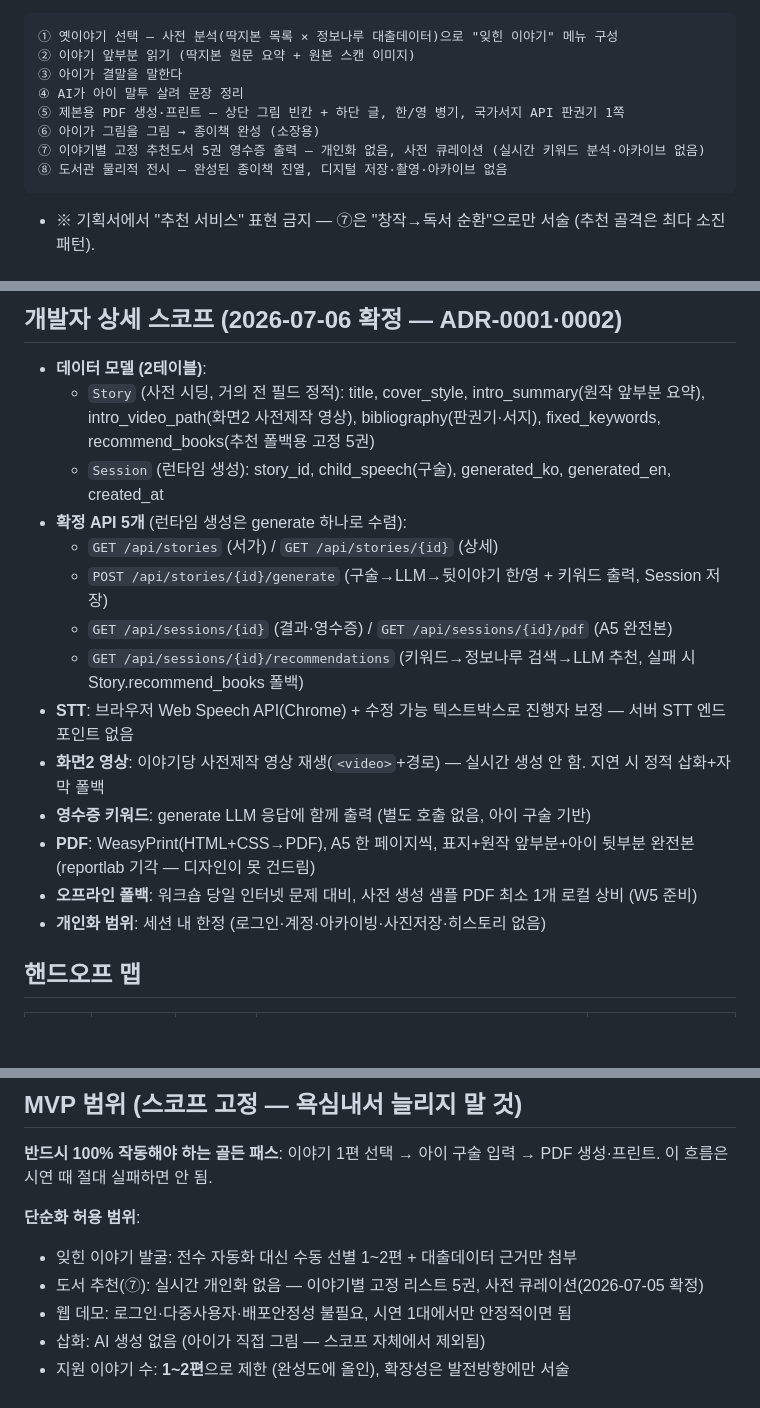
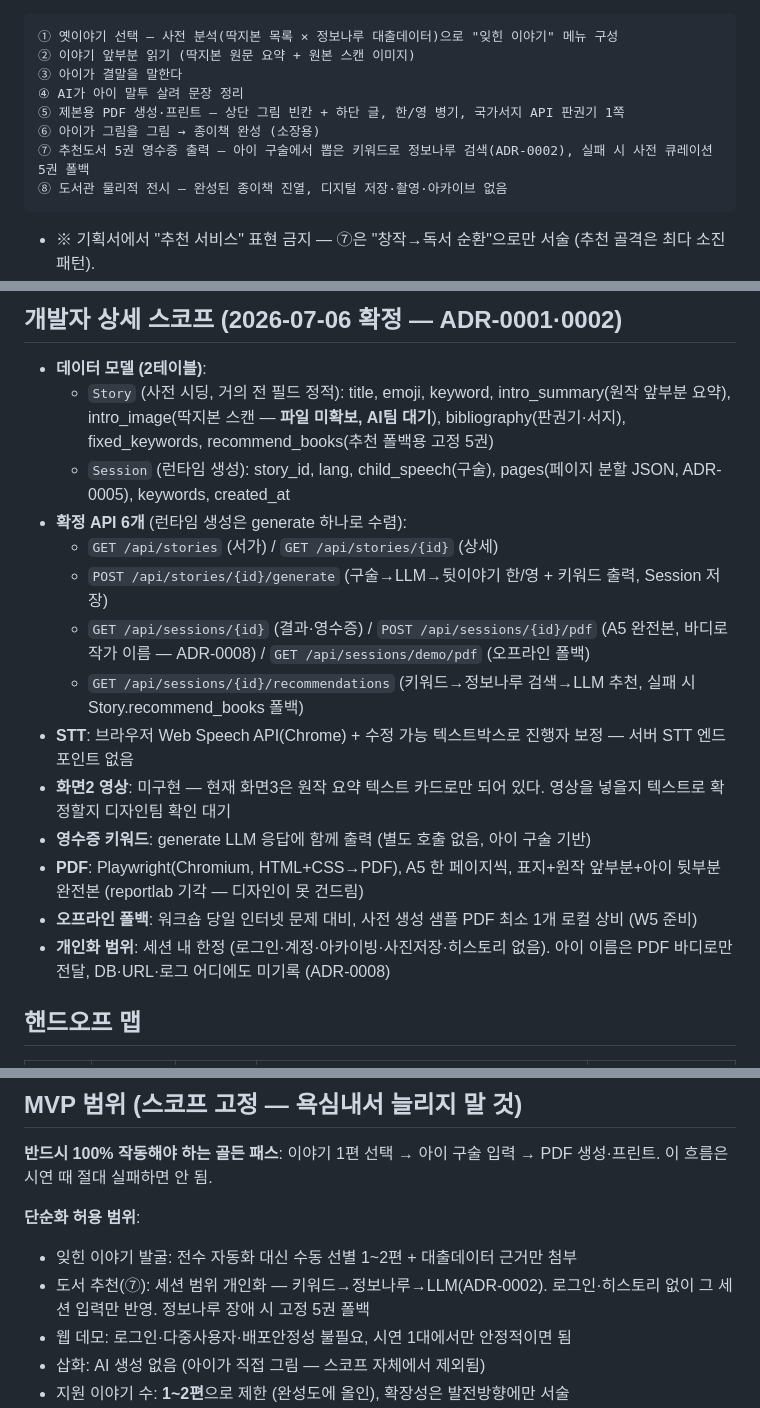
Before and after one commit to hs1418/2026_LIBRARY_DATA, a Markdown page: docs/PLAN.md, 3 parts joined by grey strips. Drawn GitHub-style; blank space fills up the shorter version.

Commit message:
docs: PLAN 을 코드와 동기화 (#8)
- Story/Session 필드를 실제 모델로 정정 (pages·lang, cover_style 등 사장된 이름 제거)
- 추천 로직: 개인화 없음 → 키워드→정보나루→LLM (ADR-0002 가 복원했는데 문서만 낡아 있었음)
- PDF 계약 POST 전환 반영 (ADR-0008), API 5개 → 6개
- 화면2 영상은 미구현 사실 명시, WeasyPrint → Playwright

Co-authored-by: Claude Opus 4.8 <noreply@anthropic.com>

````diff
--- a/docs/PLAN.md
+++ b/docs/PLAN.md
@@ -14,7 +14,7 @@
 ④ AI가 아이 말투 살려 문장 정리
 ⑤ 제본용 PDF 생성·프린트 — 상단 그림 빈칸 + 하단 글, 한/영 병기, 국가서지 API 판권기 1쪽
 ⑥ 아이가 그림을 그림 → 종이책 완성 (소장용)
-⑦ 이야기별 고정 추천도서 5권 영수증 출력 — 개인화 없음, 사전 큐레이션 (실시간 키워드 분석·아카이브 없음)
+⑦ 추천도서 5권 영수증 출력 — 아이 구술에서 뽑은 키워드로 정보나루 검색(ADR-0002), 실패 시 사전 큐레이션 5권 폴백
 ⑧ 도서관 물리적 전시 — 완성된 종이책 진열, 디지털 저장·촬영·아카이브 없음
 ```
 - ※ 기획서에서 "추천 서비스" 표현 금지 — ⑦은 "창작→독서 순환"으로만 서술 (추천 골격은 최다 소진 패턴).
@@ -65,19 +65,19 @@
 ## 개발자 상세 스코프 (2026-07-06 확정 — ADR-0001·0002)
 
 - **데이터 모델 (2테이블)**:
-  - `Story` (사전 시딩, 거의 전 필드 정적): title, cover_style, intro_summary(원작 앞부분 요약), intro_video_path(화면2 사전제작 영상), bibliography(판권기·서지), fixed_keywords, recommend_books(추천 폴백용 고정 5권)
-  - `Session` (런타임 생성): story_id, child_speech(구술), generated_ko, generated_en, created_at
-- **확정 API 5개** (런타임 생성은 generate 하나로 수렴):
+  - `Story` (사전 시딩, 거의 전 필드 정적): title, emoji, keyword, intro_summary(원작 앞부분 요약), intro_image(딱지본 스캔 — **파일 미확보, AI팀 대기**), bibliography(판권기·서지), fixed_keywords, recommend_books(추천 폴백용 고정 5권)
+  - `Session` (런타임 생성): story_id, lang, child_speech(구술), pages(페이지 분할 JSON, ADR-0005), keywords, created_at
+- **확정 API 6개** (런타임 생성은 generate 하나로 수렴):
   - `GET /api/stories` (서가) / `GET /api/stories/{id}` (상세)
   - `POST /api/stories/{id}/generate` (구술→LLM→뒷이야기 한/영 + 키워드 출력, Session 저장)
-  - `GET /api/sessions/{id}` (결과·영수증) / `GET /api/sessions/{id}/pdf` (A5 완전본)
+  - `GET /api/sessions/{id}` (결과·영수증) / `POST /api/sessions/{id}/pdf` (A5 완전본, 바디로 작가 이름 — ADR-0008) / `GET /api/sessions/demo/pdf` (오프라인 폴백)
   - `GET /api/sessions/{id}/recommendations` (키워드→정보나루 검색→LLM 추천, 실패 시 Story.recommend_books 폴백)
 - **STT**: 브라우저 Web Speech API(Chrome) + 수정 가능 텍스트박스로 진행자 보정 — 서버 STT 엔드포인트 없음
-- **화면2 영상**: 이야기당 사전제작 영상 재생(`<video>`+경로) — 실시간 생성 안 함. 지연 시 정적 삽화+자막 폴백
+- **화면2 영상**: 미구현 — 현재 화면3은 원작 요약 텍스트 카드로만 되어 있다. 영상을 넣을지 텍스트로 확정할지 디자인팀 확인 대기
 - **영수증 키워드**: generate LLM 응답에 함께 출력 (별도 호출 없음, 아이 구술 기반)
-- **PDF**: WeasyPrint(HTML+CSS→PDF), A5 한 페이지씩, 표지+원작 앞부분+아이 뒷부분 완전본 (reportlab 기각 — 디자인이 못 건드림)
+- **PDF**: Playwright(Chromium, HTML+CSS→PDF), A5 한 페이지씩, 표지+원작 앞부분+아이 뒷부분 완전본 (reportlab 기각 — 디자인이 못 건드림)
 - **오프라인 폴백**: 워크숍 당일 인터넷 문제 대비, 사전 생성 샘플 PDF 최소 1개 로컬 상비 (W5 준비)
-- **개인화 범위**: 세션 내 한정 (로그인·계정·아카이빙·사진저장·히스토리 없음)
+- **개인화 범위**: 세션 내 한정 (로그인·계정·아카이빙·사진저장·히스토리 없음). 아이 이름은 PDF 바디로만 전달, DB·URL·로그 어디에도 미기록 (ADR-0008)
 
 ## 핸드오프 맵
 
@@ -105,7 +105,7 @@
 
 **단순화 허용 범위**:
 - 잊힌 이야기 발굴: 전수 자동화 대신 수동 선별 1~2편 + 대출데이터 근거만 첨부
-- 도서 추천(⑦): 실시간 개인화 없음 — 이야기별 고정 리스트 5권, 사전 큐레이션(2026-07-05 확정)
+- 도서 추천(⑦): 세션 범위 개인화 — 키워드→정보나루→LLM(ADR-0002). 로그인·히스토리 없이 그 세션 입력만 반영. 정보나루 장애 시 고정 5권 폴백
 - 웹 데모: 로그인·다중사용자·배포안정성 불필요, 시연 1대에서만 안정적이면 됨
 - 삽화: AI 생성 없음 (아이가 직접 그림 — 스코프 자체에서 제외됨)
 - 지원 이야기 수: **1~2편**으로 제한 (완성도에 올인), 확장성은 발전방향에만 서술
````
